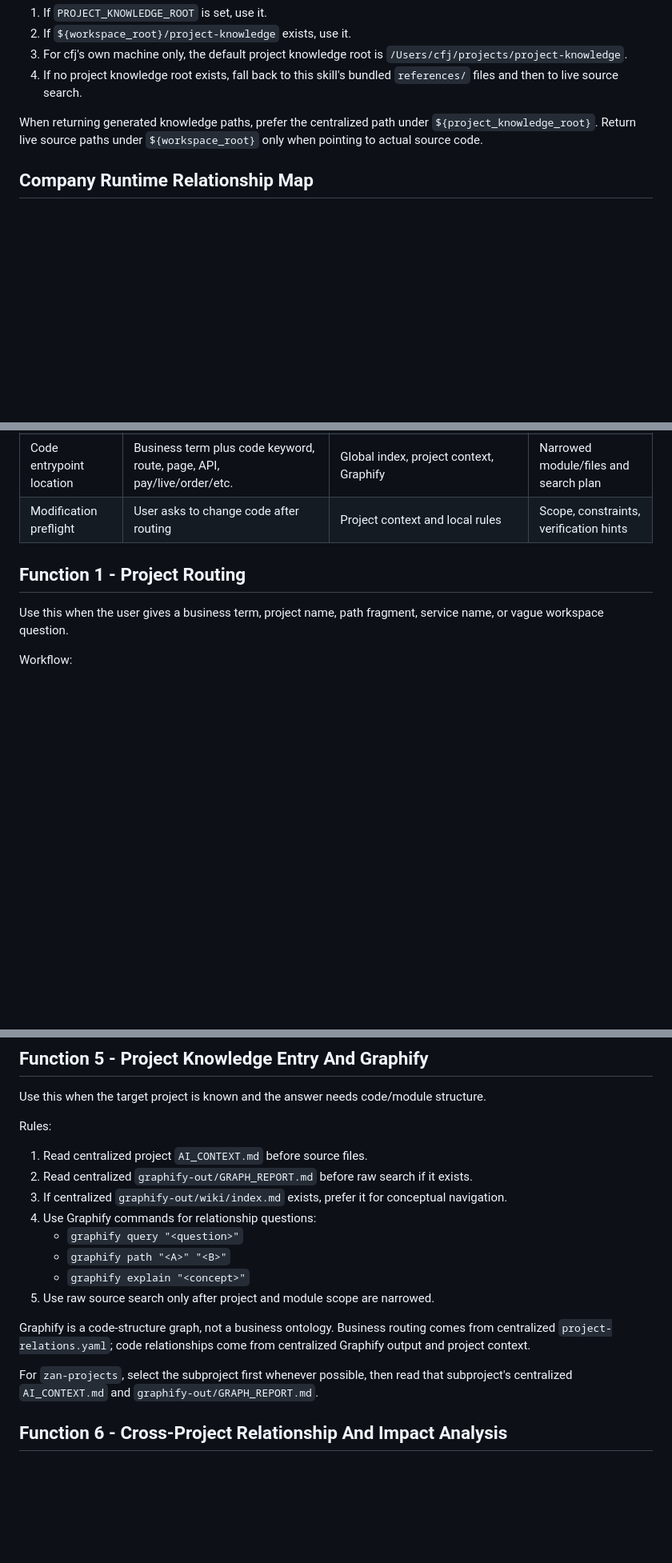
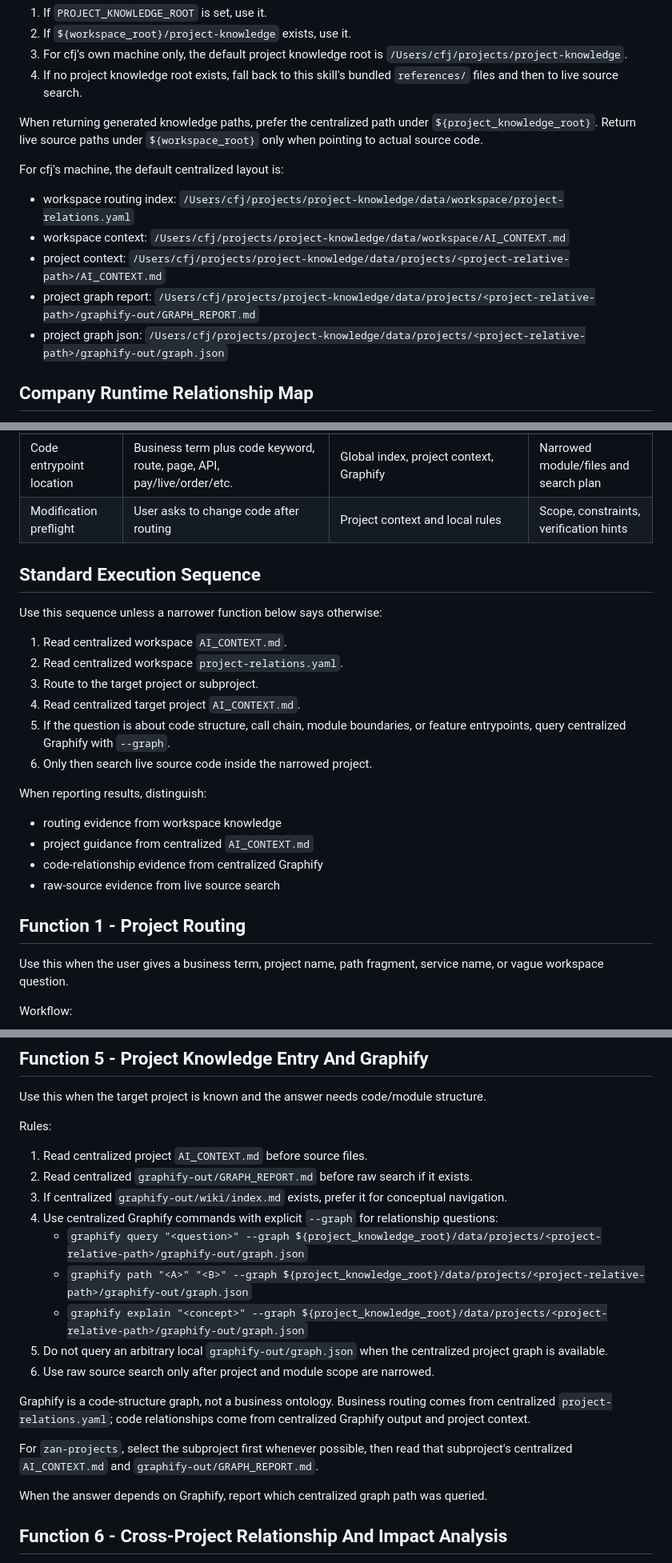
Before and after one commit to cfj1996/skills, a Markdown page: skills/workspace-project-knowledge/SKILL.md, 3 parts joined by grey strips. Shown at 80% size. GitHub-like rendering; blank space fills up the shorter version.

```diff
--- a/skills/workspace-project-knowledge/SKILL.md
+++ b/skills/workspace-project-knowledge/SKILL.md
@@ -39,6 +88,14 @@ Resolve the project knowledge root before reading generated knowledge:
 4. If no project knowledge root exists, fall back to this skill's bundled `references/` files and then to live source search.
 
 When returning generated knowledge paths, prefer the centralized path under `${project_knowledge_root}`. Return live source paths under `${workspace_root}` only when pointing to actual source code.
+
+For cfj's machine, the default centralized layout is:
+
+- workspace routing index: `/Users/cfj/projects/project-knowledge/data/workspace/project-relations.yaml`
+- workspace context: `/Users/cfj/projects/project-knowledge/data/workspace/AI_CONTEXT.md`
+- project context: `/Users/cfj/projects/project-knowledge/data/projects/<project-relative-path>/AI_CONTEXT.md`
+- project graph report: `/Users/cfj/projects/project-knowledge/data/projects/<project-relative-path>/graphify-out/GRAPH_REPORT.md`
+- project graph json: `/Users/cfj/projects/project-knowledge/data/projects/<project-relative-path>/graphify-out/graph.json`
 
 ## Company Runtime Relationship Map
 
@@ -146,6 +203,24 @@ For `zan-projects`, do not stop at the repository root if a subproject can be in
 | Code entrypoint location | Business term plus code keyword, route, page, API, pay/live/order/etc. | Global index, project context, Graphify | Narrowed module/files and search plan |
 | Modification preflight | User asks to change code after routing | Project context and local rules | Scope, constraints, verification hints |
 
+## Standard Execution Sequence
+
+Use this sequence unless a narrower function below says otherwise:
+
+1. Read centralized workspace `AI_CONTEXT.md`.
+2. Read centralized workspace `project-relations.yaml`.
+3. Route to the target project or subproject.
+4. Read centralized target project `AI_CONTEXT.md`.
+5. If the question is about code structure, call chain, module boundaries, or feature entrypoints, query centralized Graphify with `--graph`.
+6. Only then search live source code inside the narrowed project.
+
+When reporting results, distinguish:
+
+- routing evidence from workspace knowledge
+- project guidance from centralized `AI_CONTEXT.md`
+- code-relationship evidence from centralized Graphify
+- raw-source evidence from live source search
+
 ## Function 1 - Project Routing
 
 Use this when the user gives a business term, project name, path fragment, service name, or vague workspace question.
@@ -274,15 +354,18 @@ Rules:
 1. Read centralized project `AI_CONTEXT.md` before source files.
 2. Read centralized `graphify-out/GRAPH_REPORT.md` before raw search if it exists.
 3. If centralized `graphify-out/wiki/index.md` exists, prefer it for conceptual navigation.
-4. Use Graphify commands for relationship questions:
-   - `graphify query "<question>"`
-   - `graphify path "<A>" "<B>"`
-   - `graphify explain "<concept>"`
-5. Use raw source search only after project and module scope are narrowed.
+4. Use centralized Graphify commands with explicit `--graph` for relationship questions:
+   - `graphify query "<question>" --graph ${project_knowledge_root}/data/projects/<project-relative-path>/graphify-out/graph.json`
+   - `graphify path "<A>" "<B>" --graph ${project_knowledge_root}/data/projects/<project-relative-path>/graphify-out/graph.json`
+   - `graphify explain "<concept>" --graph ${project_knowledge_root}/data/projects/<project-relative-path>/graphify-out/graph.json`
+5. Do not query an arbitrary local `graphify-out/graph.json` when the centralized project graph is available.
+6. Use raw source search only after project and module scope are narrowed.
 
 Graphify is a code-structure graph, not a business ontology. Business routing comes from centralized `project-relations.yaml`; code relationships come from centralized Graphify output and project context.
 
 For `zan-projects`, select the subproject first whenever possible, then read that subproject's centralized `AI_CONTEXT.md` and `graphify-out/GRAPH_REPORT.md`.
+
+When the answer depends on Graphify, report which centralized graph path was queried.
 
 ## Function 6 - Cross-Project Relationship And Impact Analysis
 
```
Also changed, not shown: other parts of skills/workspace-project-knowledge/SKILL.md (+59 -1 lines).
